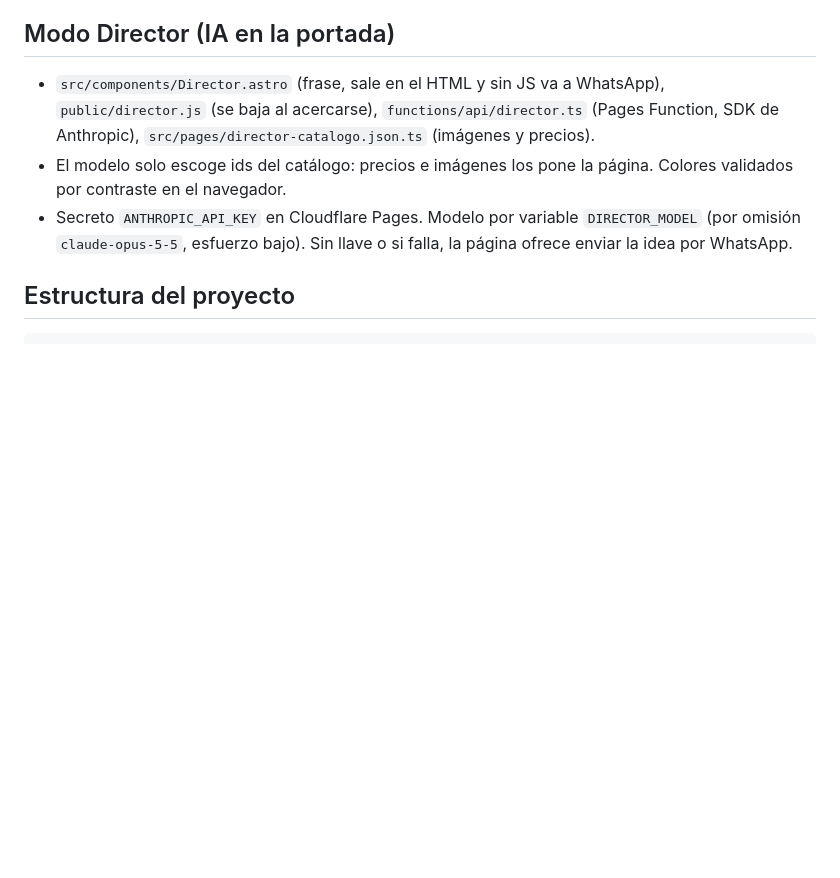
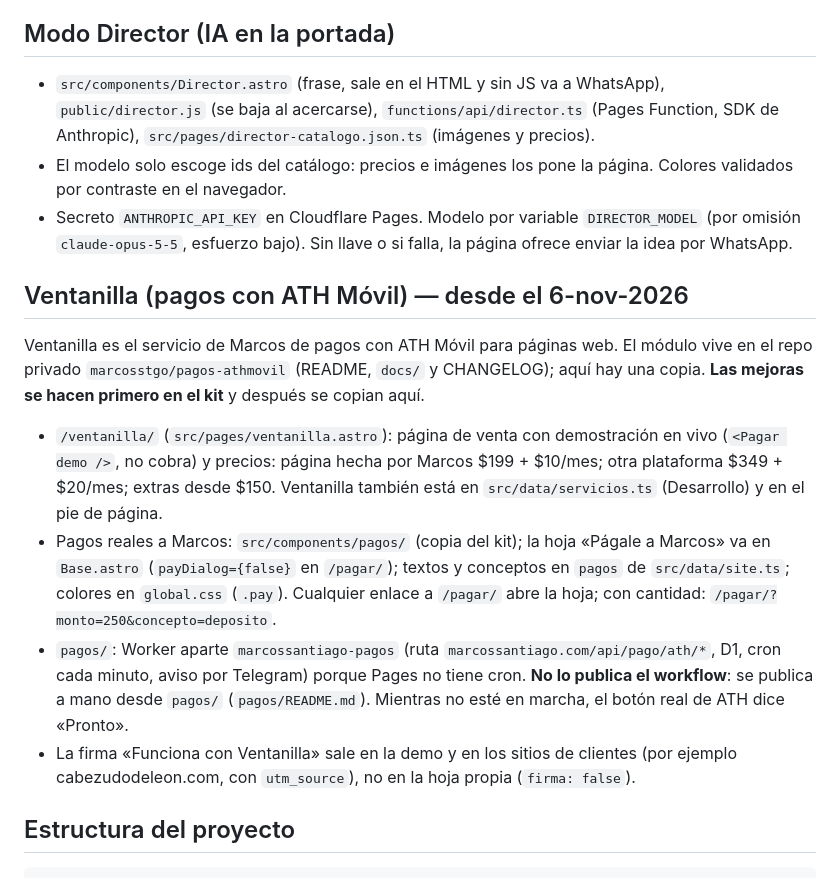
Before and after one commit to marcosstgo/marcossantiago-web, a Markdown page: CLAUDE.md, the part around the change. GitHub-like rendering; blank space fills up the shorter version.

Commit message:
CLAUDE.md: sección de Ventanilla (pagos con ATH Móvil)
Co-Authored-By: Claude Opus 5.5 <noreply@anthropic.com>
Claude-Session: https://claude.ai/code/session_018Cr62BEsC3diDC5p5HYeb7

```diff
--- a/CLAUDE.md
+++ b/CLAUDE.md
@@ -25,6 +25,24 @@ Instrucciones para Claude Code al trabajar en este proyecto.
 - `src/components/Director.astro` (frase, sale en el HTML y sin JS va a WhatsApp), `public/director.js` (se baja al acercarse), `functions/api/director.ts` (Pages Function, SDK de Anthropic), `src/pages/director-catalogo.json.ts` (imágenes y precios).
 - El modelo solo escoge ids del catálogo: precios e imágenes los pone la página. Colores validados por contraste en el navegador.
 - Secreto `ANTHROPIC_API_KEY` en Cloudflare Pages. Modelo por variable `DIRECTOR_MODEL` (por omisión `claude-opus-5-5`, esfuerzo bajo). Sin llave o si falla, la página ofrece enviar la idea por WhatsApp.
+
+## Ventanilla (pagos con ATH Móvil) — desde el 6-nov-2026
+
+Ventanilla es el servicio de Marcos de pagos con ATH Móvil para páginas web. El módulo vive en el repo privado
+`marcosstgo/pagos-athmovil` (README, `docs/` y CHANGELOG); aquí hay una copia. **Las mejoras se hacen primero en
+el kit** y después se copian aquí.
+
+- `/ventanilla/` (`src/pages/ventanilla.astro`): página de venta con demostración en vivo (`<Pagar demo />`, no cobra)
+  y precios: página hecha por Marcos $199 + $10/mes; otra plataforma $349 + $20/mes; extras desde $150.
+  Ventanilla también está en `src/data/servicios.ts` (Desarrollo) y en el pie de página.
+- Pagos reales a Marcos: `src/components/pagos/` (copia del kit); la hoja «Págale a Marcos» va en `Base.astro`
+  (`payDialog={false}` en `/pagar/`); textos y conceptos en `pagos` de `src/data/site.ts`; colores en
+  `global.css` (`.pay`). Cualquier enlace a `/pagar/` abre la hoja; con cantidad: `/pagar/?monto=250&concepto=deposito`.
+- `pagos/`: Worker aparte `marcossantiago-pagos` (ruta `marcossantiago.com/api/pago/ath/*`, D1, cron cada minuto,
+  aviso por Telegram) porque Pages no tiene cron. **No lo publica el workflow**: se publica a mano desde `pagos/`
+  (`pagos/README.md`). Mientras no esté en marcha, el botón real de ATH dice «Pronto».
+- La firma «Funciona con Ventanilla» sale en la demo y en los sitios de clientes (por ejemplo cabezudodeleon.com,
+  con `utm_source`), no en la hoja propia (`firma: false`).
 
 ## Estructura del proyecto
 
```
